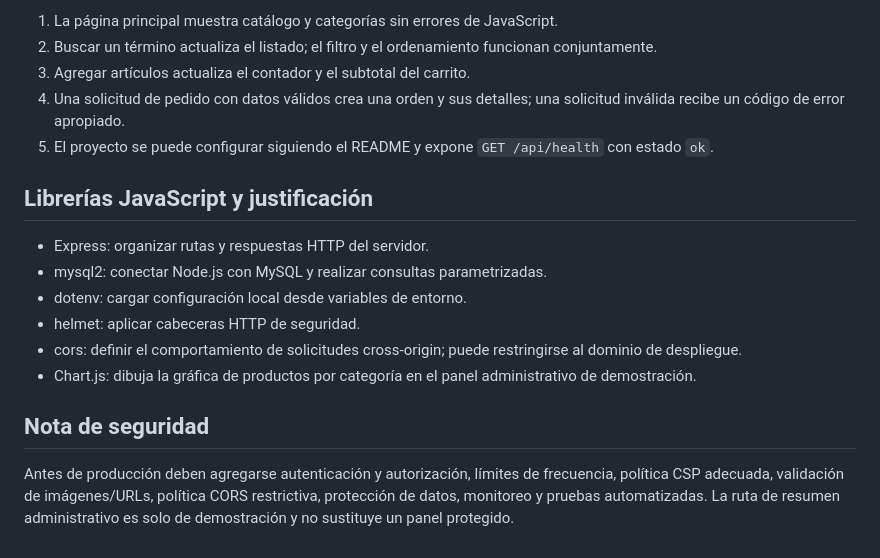
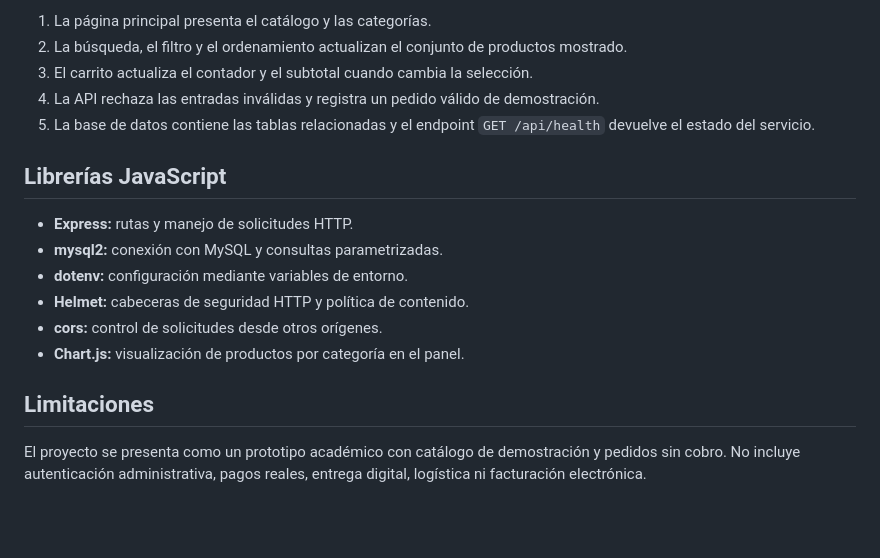
Before and after one commit to afelipe096/proyecto_ingWeb, a Markdown page: docs/REQUISITOS.md, the part around one of its changes. GitHub-like rendering; blank space fills up the shorter version.

```diff
--- a/docs/REQUISITOS.md
+++ b/docs/REQUISITOS.md
@@ -66,19 +69,19 @@ Desarrollar una aplicación web de comercio electrónico para explorar productos
 
-1. La página principal muestra catálogo y categorías sin errores de JavaScript.
-2. Buscar un término actualiza el listado; el filtro y el ordenamiento funcionan conjuntamente.
-3. Agregar artículos actualiza el contador y el subtotal del carrito.
-4. Una solicitud de pedido con datos válidos crea una orden y sus detalles; una solicitud inválida recibe un código de error apropiado.
-5. El proyecto se puede configurar siguiendo el README y expone `GET /api/health` con estado `ok`.
+1. La página principal presenta el catálogo y las categorías.
+2. La búsqueda, el filtro y el ordenamiento actualizan el conjunto de productos mostrado.
+3. El carrito actualiza el contador y el subtotal cuando cambia la selección.
+4. La API rechaza las entradas inválidas y registra un pedido válido de demostración.
+5. La base de datos contiene las tablas relacionadas y el endpoint `GET /api/health` devuelve el estado del servicio.
 
-## Librerías JavaScript y justificación
+## Librerías JavaScript
 
-- Express: organizar rutas y respuestas HTTP del servidor.
-- mysql2: conectar Node.js con MySQL y realizar consultas parametrizadas.
-- dotenv: cargar configuración local desde variables de entorno.
-- helmet: aplicar cabeceras HTTP de seguridad.
-- cors: definir el comportamiento de solicitudes cross-origin; puede restringirse al dominio de despliegue.
-- Chart.js: dibuja la gráfica de productos por categoría en el panel administrativo de demostración.
+- **Express:** rutas y manejo de solicitudes HTTP.
+- **mysql2:** conexión con MySQL y consultas parametrizadas.
+- **dotenv:** configuración mediante variables de entorno.
+- **Helmet:** cabeceras de seguridad HTTP y política de contenido.
+- **cors:** control de solicitudes desde otros orígenes.
+- **Chart.js:** visualización de productos por categoría en el panel.
 
-## Nota de seguridad
+## Limitaciones
 
-Antes de producción deben agregarse autenticación y autorización, límites de frecuencia, política CSP adecuada, validación de imágenes/URLs, política CORS restrictiva, protección de datos, monitoreo y pruebas automatizadas. La ruta de resumen administrativo es solo de demostración y no sustituye un panel protegido.
+El proyecto se presenta como un prototipo académico con catálogo de demostración y pedidos sin cobro. No incluye autenticación administrativa, pagos reales, entrega digital, logística ni facturación electrónica.
```
Also changed, not shown: other parts of docs/REQUISITOS.md (+45 -42 lines).
